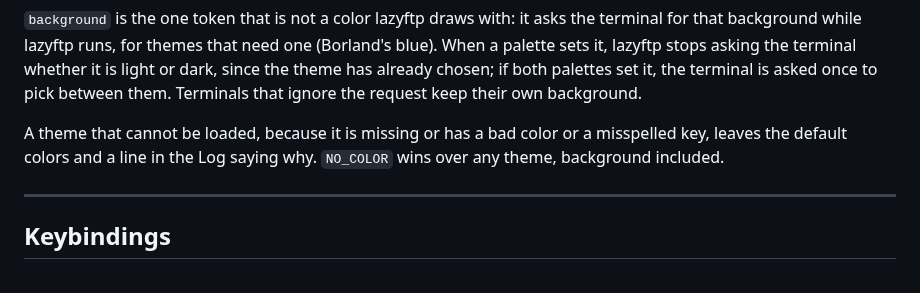
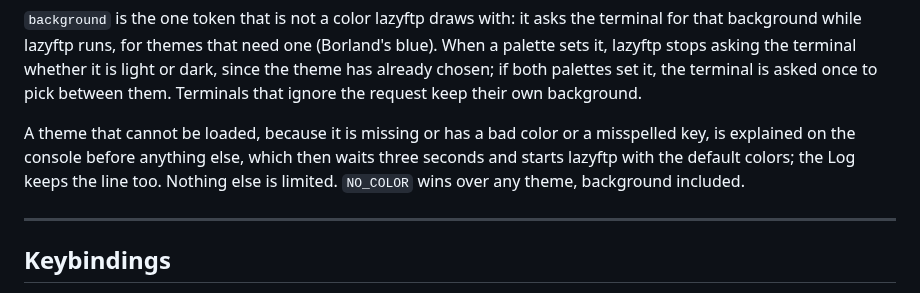
Before and after one commit to MawCeron/lazyftp, a Markdown page: README.md, the part around the change. Rendered like a GitHub page.

Commit message:
docs: a broken theme is explained on the console first (#42)

```diff
--- a/README.md
+++ b/README.md
@@ -203,9 +203,10 @@ lazyftp stops asking the terminal whether it is light or dark, since the theme h
 if both palettes set it, the terminal is asked once to pick between them. Terminals that ignore
 the request keep their own background.
 
-A theme that cannot be loaded, because it is missing or has a bad color or a misspelled key, leaves
-the default colors and a line in the Log saying why. `NO_COLOR` wins over any theme, background
-included.
+A theme that cannot be loaded, because it is missing or has a bad color or a misspelled key, is
+explained on the console before anything else, which then waits three seconds and starts lazyftp
+with the default colors; the Log keeps the line too. Nothing else is limited. `NO_COLOR` wins over
+any theme, background included.
 
 ---
 
```
Also changed, not shown: CHANGELOG.md (+2 -1 lines).
